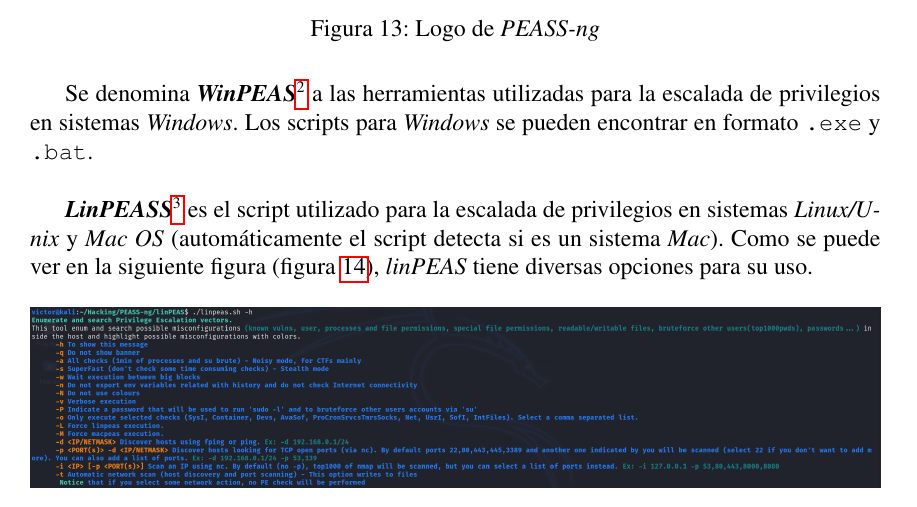
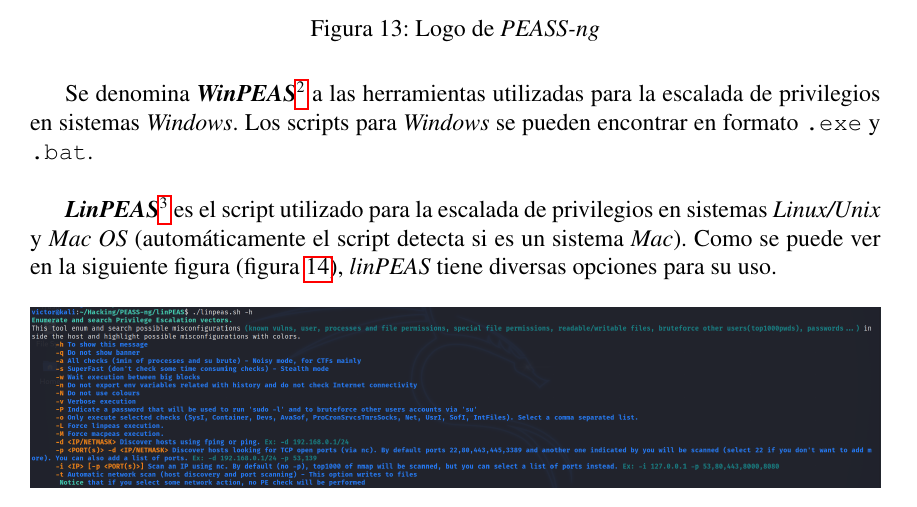
Before and after one commit to VictorNS69/TFM, a LaTeX paper (Main.tex, which reads sections/tools/peass.tex): part of page 25 of 50, cut so that both start at the same text. Compiled offline with pdfLaTeX.

Commit message:
fixed typo

```diff
--- a/sections/tools/peass.tex
+++ b/sections/tools/peass.tex
@@ -9,7 +9,7 @@
 
 Se denomina \textit{\textbf{WinPEAS}}\footnote{\href{https://github.com/carlospolop/PEASS-ng/tree/master/winPEAS}{Web de \textit{WinPEAS}}} a las herramientas utilizadas para la escalada de privilegios en sistemas \textit{Windows}. Los scripts para \textit{Windows} se pueden encontrar en formato \texttt{.exe} y \texttt{.bat}.\\
 
-\textit{\textbf{LinPEASS}}\footnote{\href{https://github.com/carlospolop/PEASS-ng/tree/master/linPEAS}{Web de \textit{LinPEAS}}} es el script utilizado para la escalada de privilegios en sistemas \textit{Linux/Unix} y \textit{Mac OS} (automáticamente el script detecta si es un sistema \textit{Mac}). Como se puede ver en la siguiente figura (figura \ref{fig:linpeas-help}), \textit{linPEAS} tiene diversas opciones para su uso.
+\textit{\textbf{LinPEAS}}\footnote{\href{https://github.com/carlospolop/PEASS-ng/tree/master/linPEAS}{Web de \textit{LinPEAS}}} es el script utilizado para la escalada de privilegios en sistemas \textit{Linux/Unix} y \textit{Mac OS} (automáticamente el script detecta si es un sistema \textit{Mac}). Como se puede ver en la siguiente figura (figura \ref{fig:linpeas-help}), \textit{linPEAS} tiene diversas opciones para su uso.
 
 \begin{figure}[h]
     \centering
```
